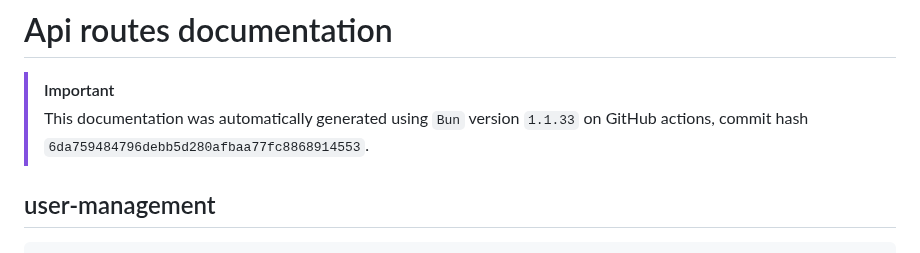
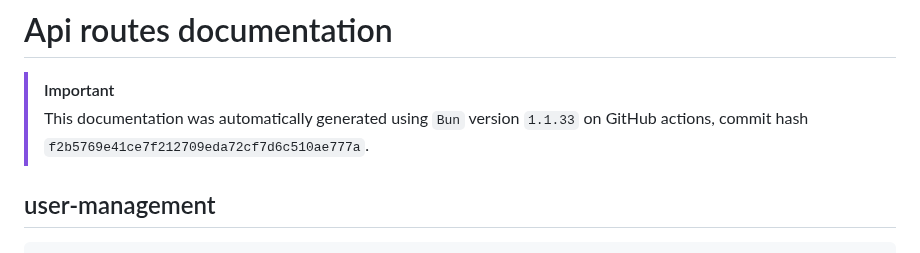
Before and after one commit to ppetschen/B-DEV-500-BAR-5-1-area-2024, a Markdown page: server/docs/api-routes.md, the part around the change. Drawn GitHub-style.

Commit message:
add: auto-generated docs from GitHub Actions

```diff
--- a/server/docs/api-routes.md
+++ b/server/docs/api-routes.md
@@ -2,7 +2,7 @@
 
 > [!IMPORTANT]
 > This documentation was automatically generated using `Bun` version `1.1.33` on
-> GitHub actions, commit hash `6da759484796debb5d280afbaa77fc8868914553`.
+> GitHub actions, commit hash `f2b5769e41ce7f212709eda72cf7d6c510ae777a`.
 
 ## user-management
 
```
